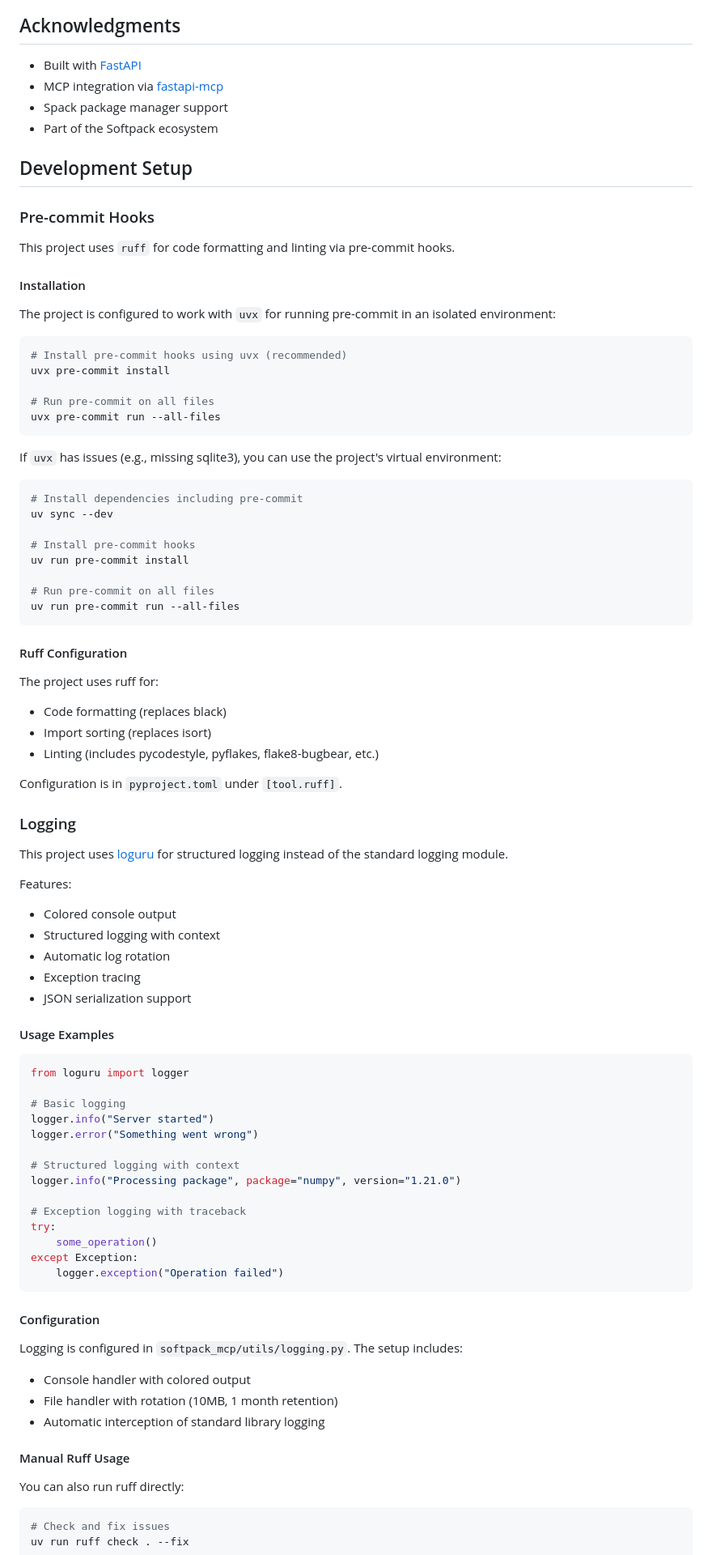
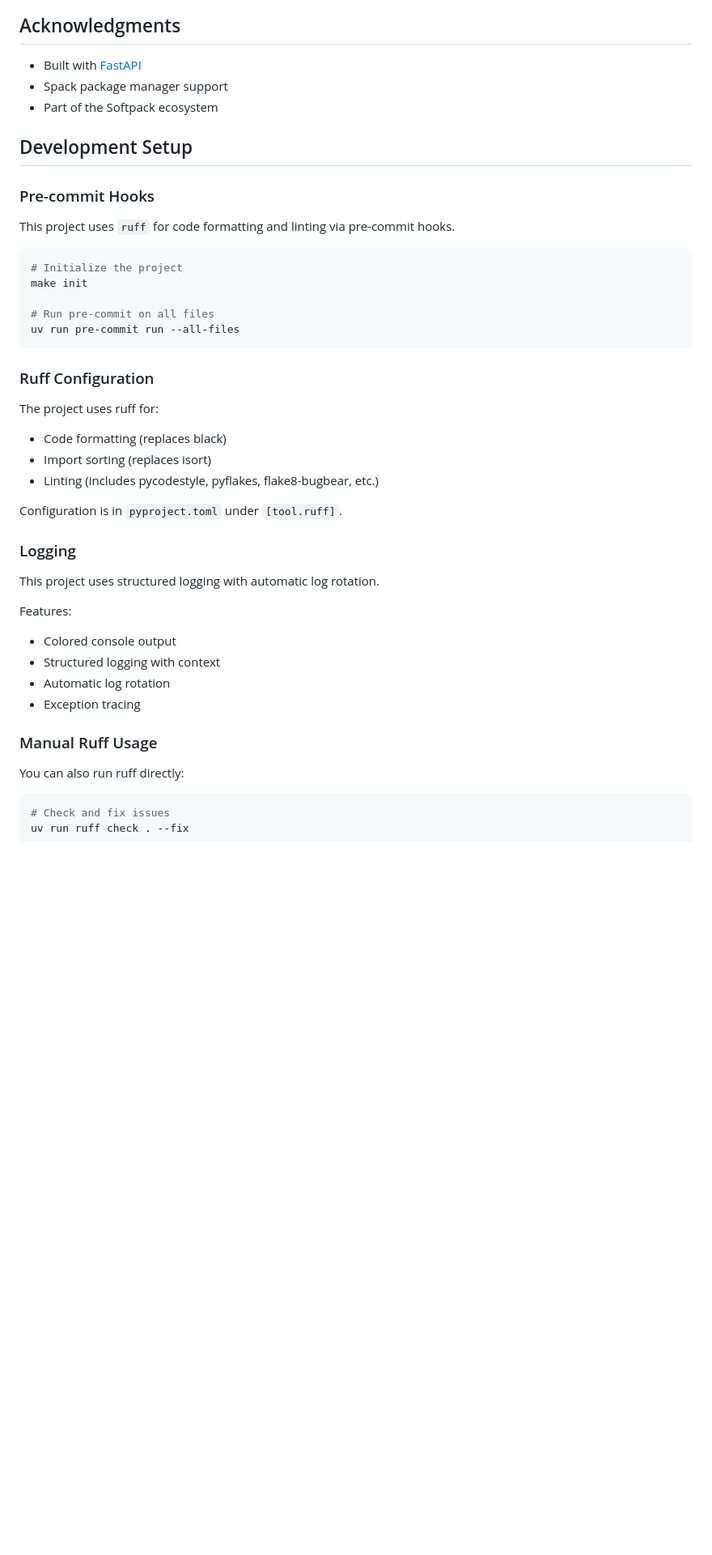
Before and after one commit to wtsi-hgi/softpack-mcp, a Markdown page: README.md, the part around the change printed below. Shown: that part at 81% size. Drawn GitHub-style; blank space fills up the shorter version.

````diff
--- a/README.md
+++ b/README.md
@@ -230,7 +169,6 @@ This project is licensed under the MIT License - see the [LICENSE](LICENSE) file
 ## Acknowledgments
 
 - Built with [FastAPI](https://fastapi.tiangolo.com/)
-- MCP integration via [fastapi-mcp](https://github.com/pydantic/fastapi-mcp)
 - Spack package manager support
 - Part of the Softpack ecosystem
 
@@ -240,32 +178,15 @@ This project is licensed under the MIT License - see the [LICENSE](LICENSE) file
 
 This project uses `ruff` for code formatting and linting via pre-commit hooks.
 
-#### Installation
-
-The project is configured to work with `uvx` for running pre-commit in an isolated environment:
-
 ```bash
-# Install pre-commit hooks using uvx (recommended)
-uvx pre-commit install
-
-# Run pre-commit on all files
-uvx pre-commit run --all-files
-```
-
-If `uvx` has issues (e.g., missing sqlite3), you can use the project's virtual environment:
-
-```bash
-# Install dependencies including pre-commit
-uv sync --dev
-
-# Install pre-commit hooks
-uv run pre-commit install
+# Initialize the project
+make init
 
 # Run pre-commit on all files
 uv run pre-commit run --all-files
 ```
 
-#### Ruff Configuration
+### Ruff Configuration
 
 The project uses ruff for:
 - Code formatting (replaces black)
@@ -276,42 +197,15 @@ Configuration is in `pyproject.toml` under `[tool.ruff]`.
 
 ### Logging
 
-This project uses [loguru](https://loguru.readthedocs.io/) for structured logging instead of the standard logging module.
+This project uses structured logging with automatic log rotation.
 
 Features:
 - Colored console output
 - Structured logging with context
 - Automatic log rotation
 - Exception tracing
-- JSON serialization support
 
-#### Usage Examples
-
-```python
-from loguru import logger
-
-# Basic logging
-logger.info("Server started")
-logger.error("Something went wrong")
-
-# Structured logging with context
-logger.info("Processing package", package="numpy", version="1.21.0")
-
-# Exception logging with traceback
-try:
-    some_operation()
-except Exception:
-    logger.exception("Operation failed")
-```
-
-#### Configuration
-
-Logging is configured in `softpack_mcp/utils/logging.py`. The setup includes:
-- Console handler with colored output
-- File handler with rotation (10MB, 1 month retention)
-- Automatic interception of standard library logging
-
-#### Manual Ruff Usage
+### Manual Ruff Usage
 
 You can also run ruff directly:
 
````
Also changed, not shown: other parts of README.md (+16 -77 lines), SETUP_COMPLETE.md (+17 -48 lines).
